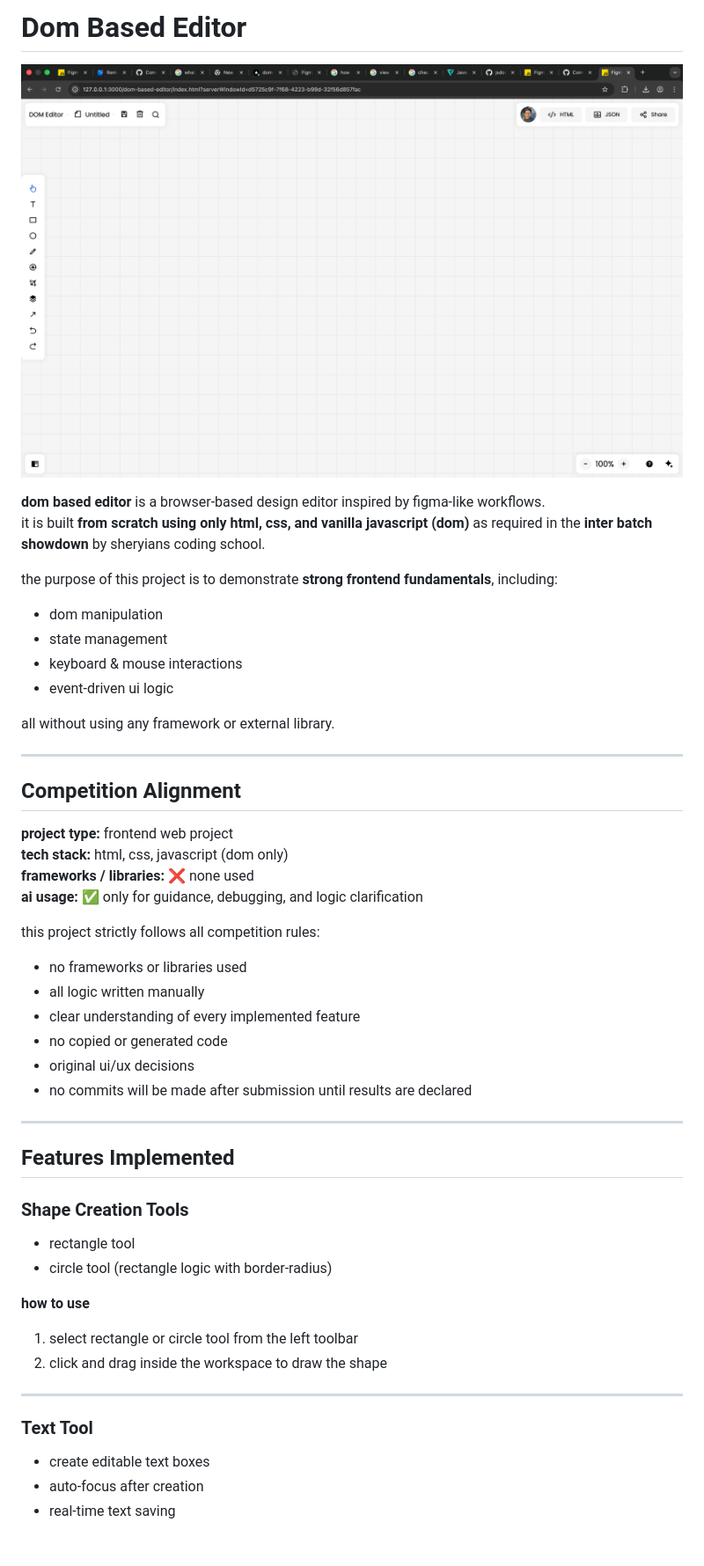
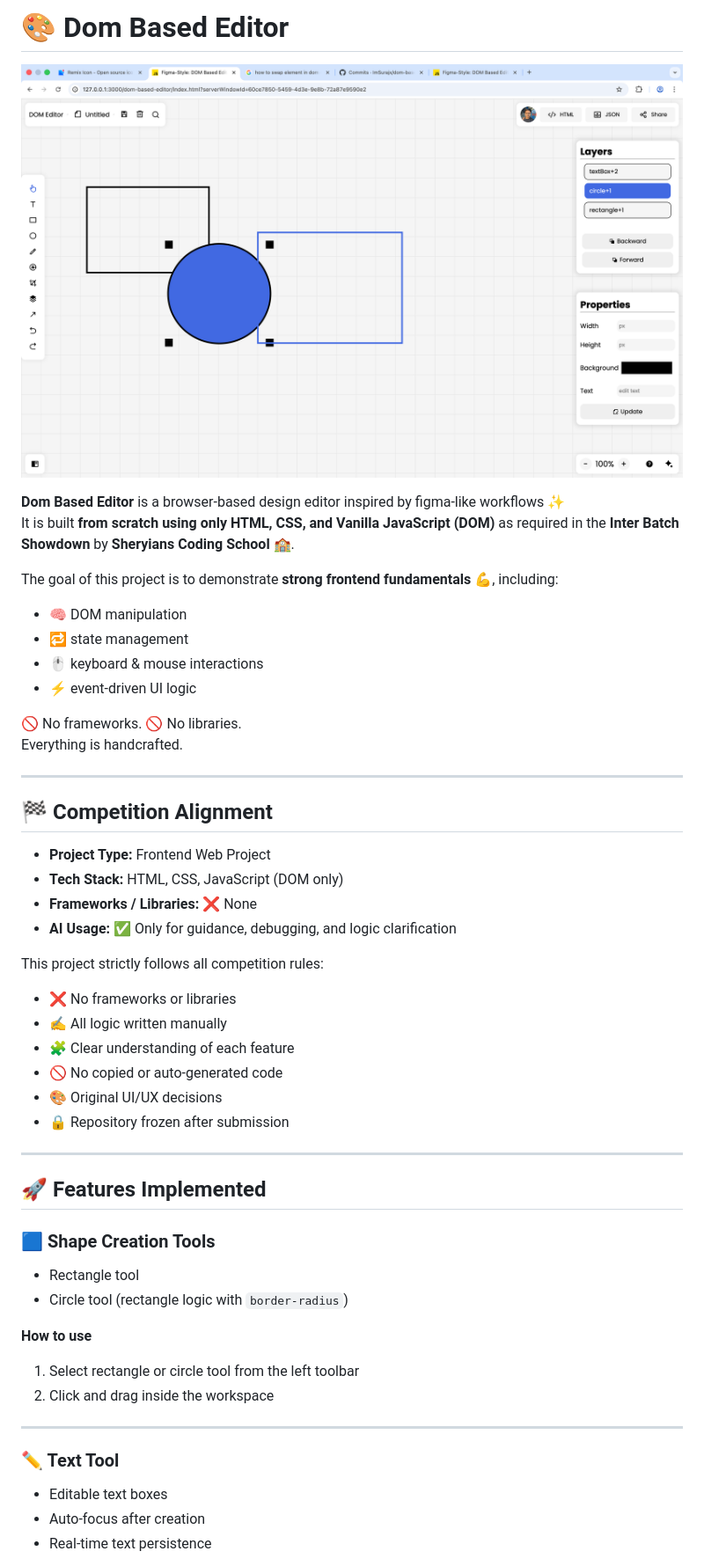
Before and after one commit to ImSurajx/dom-based-editor, a Markdown page: README.MD, the part around one of its changes. Shown at 88% size. Drawn GitHub-style; pictures changed too: assets/project-preview-updated.png (added), assets/project-preview.png (deleted); blank space fills up the shorter version.

```diff
--- a/README.MD
+++ b/README.MD
@@ -1,51 +1,52 @@
-# Dom Based Editor
+# 🎨 Dom Based Editor
 
-![project preview](./assets/project-preview.png)
+![project preview](./assets/project-preview-updated.png)
 
-**dom based editor** is a browser-based design editor inspired by figma-like workflows.
-it is built **from scratch using only html, css, and vanilla javascript (dom)** as required in the **inter batch showdown** by sheryians coding school.
+**Dom Based Editor** is a browser-based design editor inspired by figma-like workflows ✨
+It is built **from scratch using only HTML, CSS, and Vanilla JavaScript (DOM)** as required in the **Inter Batch Showdown** by **Sheryians Coding School** 🏫.
 
-the purpose of this project is to demonstrate **strong frontend fundamentals**, including:
-- dom manipulation
-- state management
-- keyboard & mouse interactions
-- event-driven ui logic
+The goal of this project is to demonstrate **strong frontend fundamentals** 💪, including:
+- 🧠 DOM manipulation
+- 🔁 state management
+- 🖱️ keyboard & mouse interactions
+- ⚡ event-driven UI logic
 
-all without using any framework or external library.
+🚫 No frameworks. 🚫 No libraries.
+Everything is handcrafted.
 
 ---
 
-## Competition Alignment
+## 🏁 Competition Alignment
 
-**project type:** frontend web project
-**tech stack:** html, css, javascript (dom only)
-**frameworks / libraries:** ❌ none used
-**ai usage:** ✅ only for guidance, debugging, and logic clarification
+- **Project Type:** Frontend Web Project
+- **Tech Stack:** HTML, CSS, JavaScript (DOM only)
+- **Frameworks / Libraries:** ❌ None
+- **AI Usage:** ✅ Only for guidance, debugging, and logic clarification
 
-this project strictly follows all competition rules:
-- no frameworks or libraries used
-- all logic written manually
-- clear understanding of every implemented feature
-- no copied or generated code
-- original ui/ux decisions
-- no commits will be made after submission until results are declared
+This project strictly follows all competition rules:
+- ❌ No frameworks or libraries
+- ✍️ All logic written manually
+- 🧩 Clear understanding of each feature
+- 🚫 No copied or auto-generated code
+- 🎨 Original UI/UX decisions
+- 🔒 Repository frozen after submission
 
 ---
 
-## Features Implemented
+## 🚀 Features Implemented
 
-### Shape Creation Tools
-- rectangle tool
-- circle tool (rectangle logic with border-radius)
+### 🟦 Shape Creation Tools
+- Rectangle tool
+- Circle tool (rectangle logic with `border-radius`)
 
-**how to use**
-1. select rectangle or circle tool from the left toolbar
-2. click and drag inside the workspace to draw the shape
+**How to use**
+1. Select rectangle or circle tool from the left toolbar
+2. Click and drag inside the workspace
 
 ---
 
-### Text Tool
-- create editable text boxes
-- auto-focus after creation
-- real-time text saving
+### ✏️ Text Tool
+- Editable text boxes
+- Auto-focus after creation
+- Real-time text persistence
 
```
Also changed, not shown: other parts of README.MD (+85 -85 lines).
